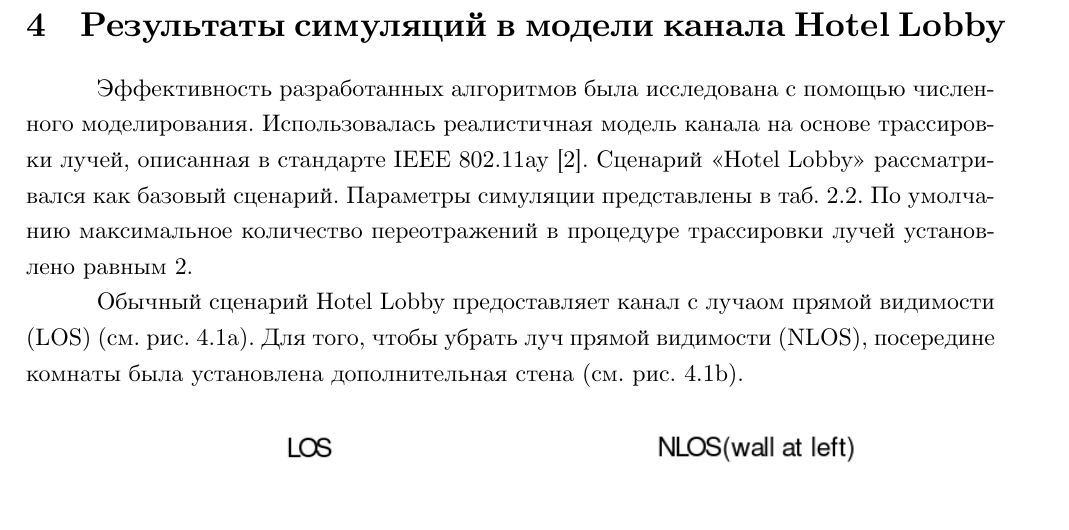
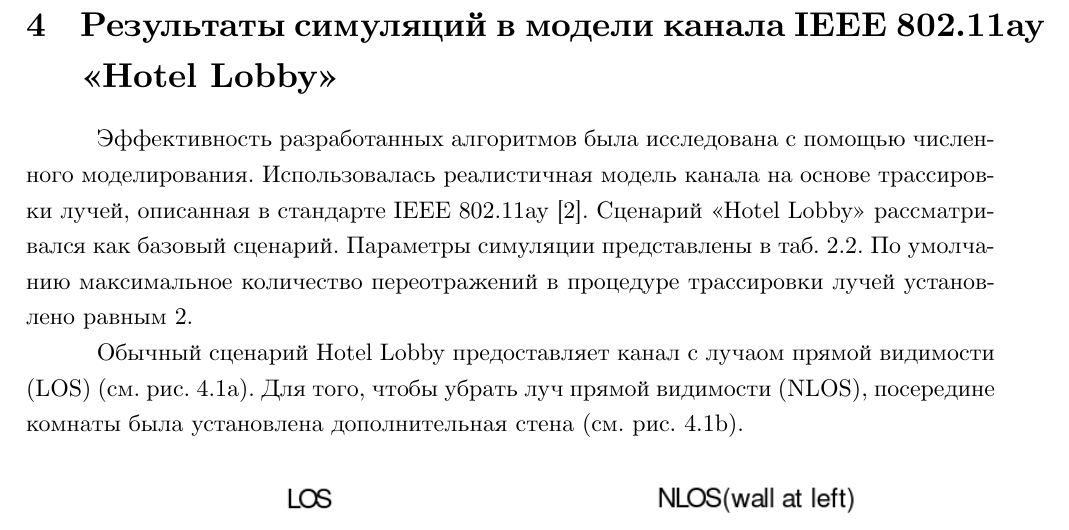
Before and after one commit to kannab98/graduation-paper, a LaTeX document (main.tex, which reads sections/5-simulations.tex): part of page 38 of 54, cut so that both start at the same text. Compiled offline with LuaLaTeX.

Commit message:
Новый шаблон

```diff
--- a/sections/5-simulations.tex
+++ b/sections/5-simulations.tex
@@ -1,4 +1,4 @@
-\section{Результаты симуляций в модели канала Hotel Lobby}
+\section{Результаты симуляций в модели канала IEEE 802.11ay <<Hotel Lobby>>}
 \label{sec:simulations}
 Эффективность разработанных алгоритмов была исследована с помощью численного
 моделирования. Использовалась реалистичная модель канала на основе трассировки
```
